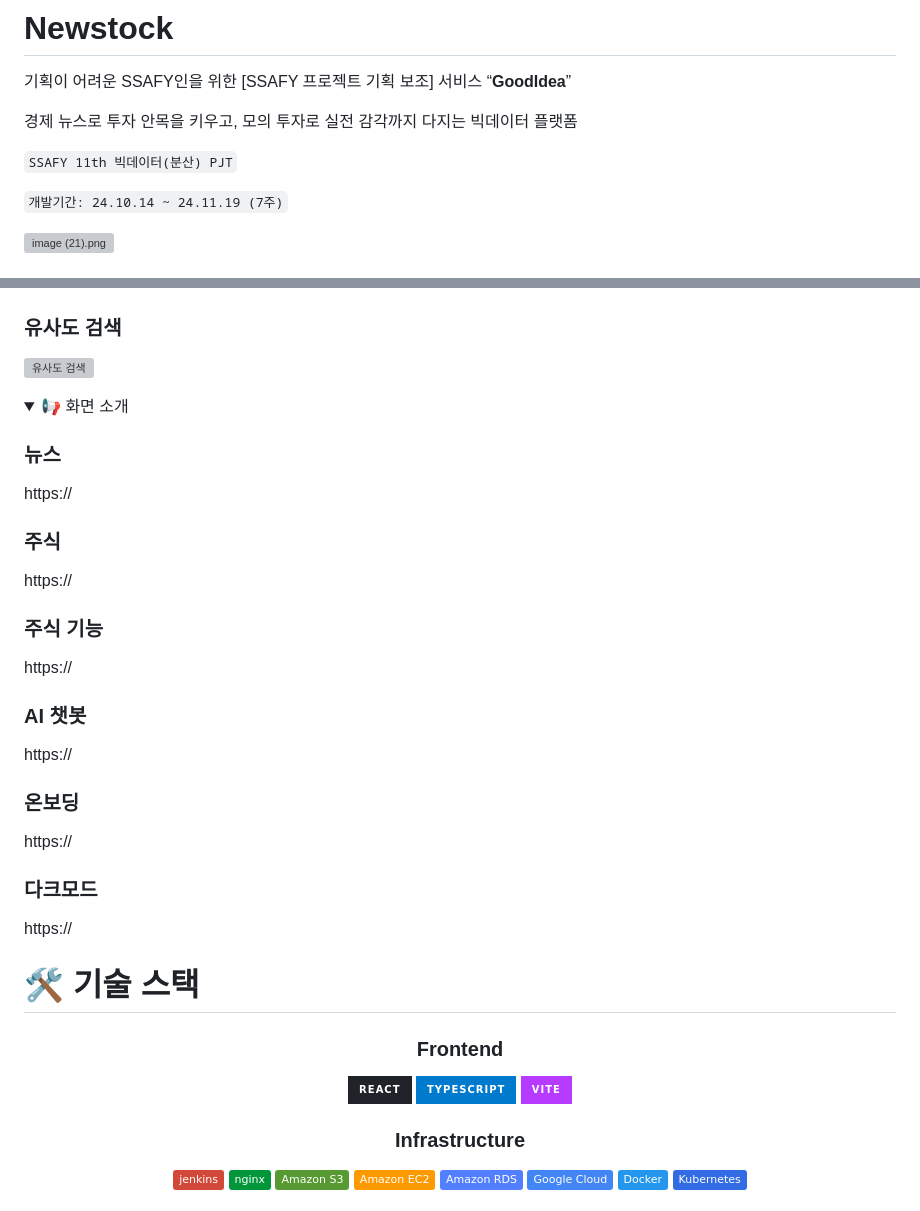
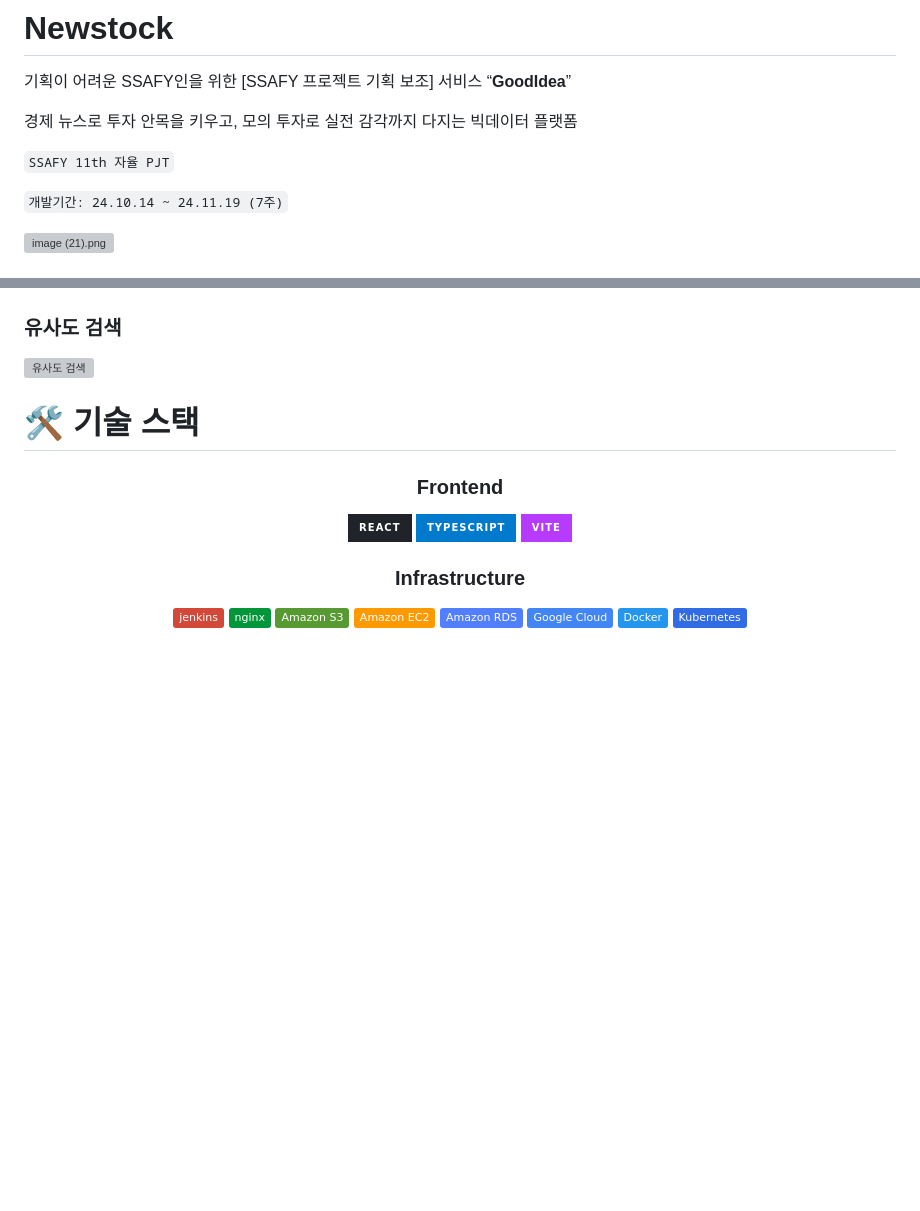
Before and after one commit to peter1000ys/GoodIdea, a Markdown page: Readme.md, 2 parts joined by grey strips. Drawn GitHub-style; folded sections open; badges without logos; blank space fills up the shorter version; grey boxes are pictures that could not be loaded.

```diff
--- a/Readme.md
+++ b/Readme.md
@@ -6,7 +6,7 @@
 
 경제 뉴스로 투자 안목을 키우고, 모의 투자로 실전 감각까지 다지는 빅데이터 플랫폼
 
-`SSAFY 11th 빅데이터(분산) PJT`
+`SSAFY 11th 자율 PJT`
 
 `개발기간: 24.10.14 ~ 24.11.19 (7주)`
 
@@ -117,33 +109,6 @@ https://github.com/user-attachments/assets/c850a5a7-e61d-4873-b734-9c216a1eff65
 
  </div>
 </details>
-
-<details>
- <summary>📢 화면 소개</summary>
- <div markdonw="1">
-
-### 뉴스
-https://
-
-### 주식
-https://
-
-### 주식 기능
-https://
-
-### AI 챗봇
-https://
-
-### 온보딩
-https://
-
-### 다크모드
-https://
-
- </div>
-</details>
-
-
 
 # 🛠 기술 스택
 <div align="center">
```
Also changed, not shown: other parts of Readme.md (+38 -58 lines).
